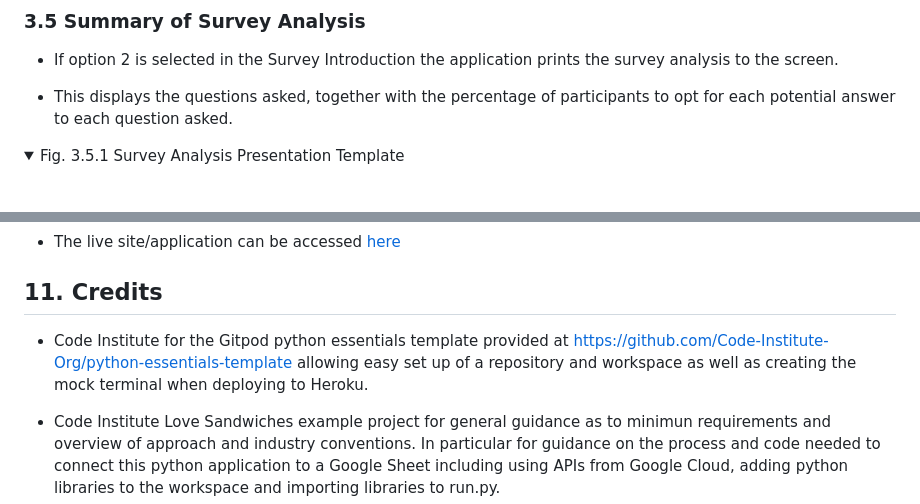
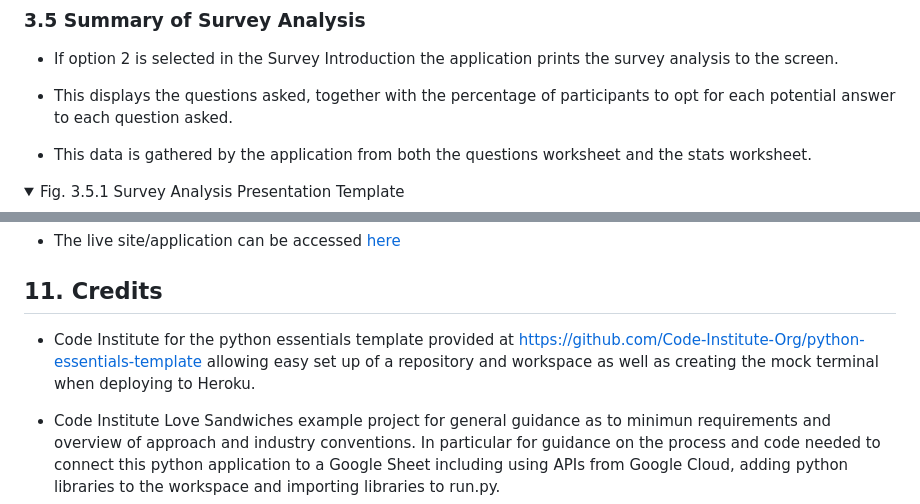
Before and after one commit to fenton1000/mf-portfolio-three-electric-car-survey, a Markdown page: README.md, 2 parts joined by grey strips. Rendered like a GitHub page; folded sections open; blank space fills up the shorter version.

```diff
--- a/README.md
+++ b/README.md
@@ -75,6 +75,8 @@ alt="wireframe of the survey conclusion"></details>
 * If option 2 is selected in the Survey Introduction the application prints the survey analysis to the screen.
 
 * This displays the questions asked, together with the percentage of participants to opt for each potential answer to each question asked.
+
+* This data is gathered by the application from both the questions worksheet and the stats worksheet.
 
 <details><summary>Fig. 3.5.1 Survey Analysis Presentation Template</summary>
 <img src="documents/survey-analysis.png"
@@ -311,7 +313,7 @@ The site was developed in gitpod as follows:
 
 ## 11. Credits
 
-* Code Institute for the Gitpod python essentials template provided at https://github.com/Code-Institute-Org/python-essentials-template allowing easy set up of a repository and workspace as well as creating the mock terminal when deploying to Heroku.
+* Code Institute for the python essentials template provided at https://github.com/Code-Institute-Org/python-essentials-template allowing easy set up of a repository and workspace as well as creating the mock terminal when deploying to Heroku.
 
 * Code Institute Love Sandwiches example project for general guidance as to minimun requirements and overview of approach and industry conventions. In particular for guidance on the process and code needed to connect this python application to a Google Sheet including using APIs from Google Cloud, adding python libraries to the workspace and importing libraries to run.py.
 
```
Also changed, not shown: other parts of README.md (+5 -5 lines).
